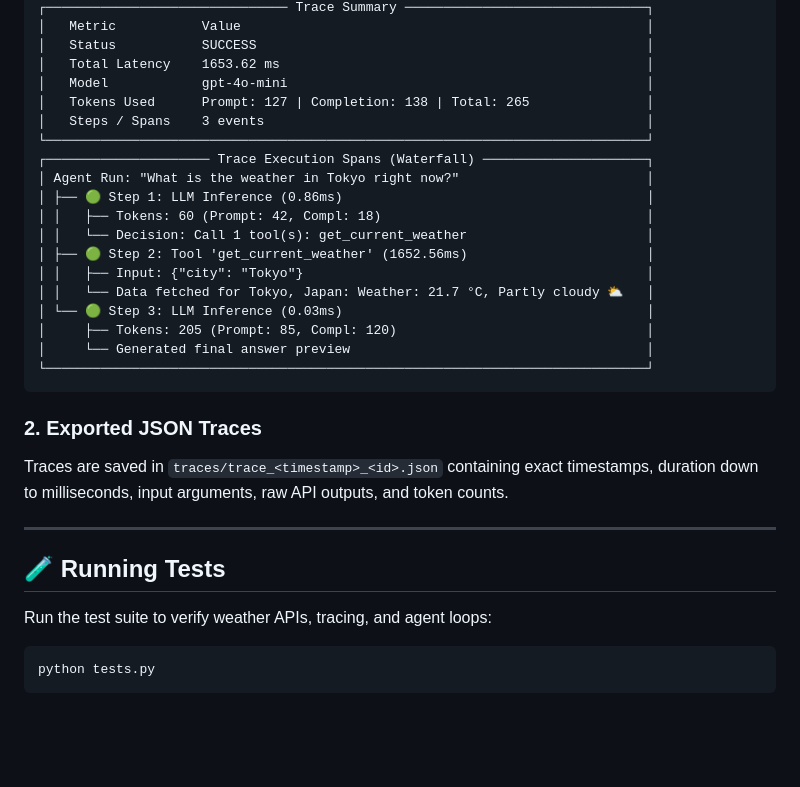
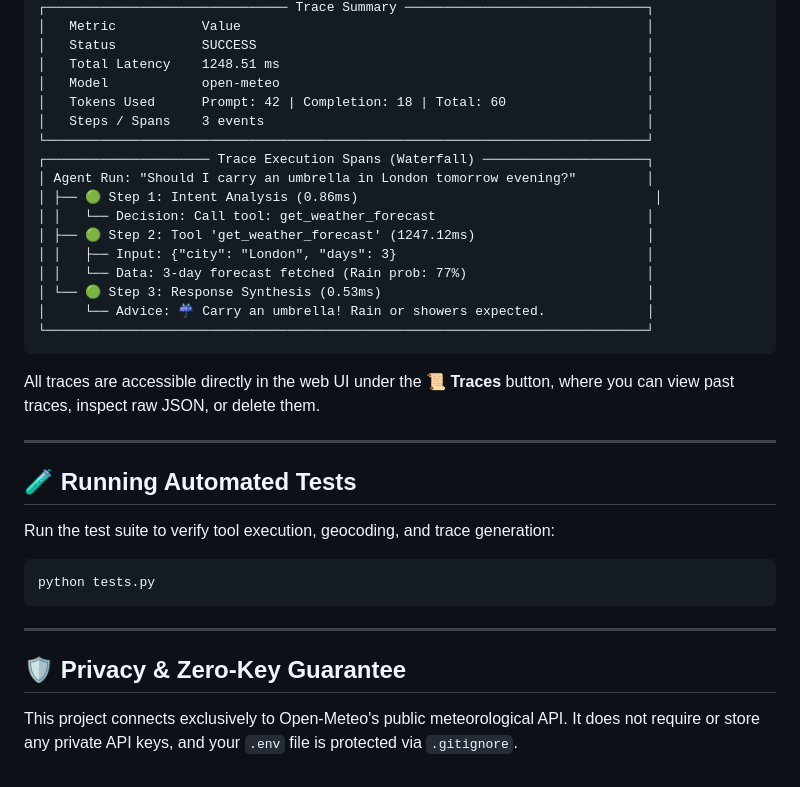
Before and after one commit to abdullahcertified-star/weather-agent-tracer, a Markdown page: README.md, the part around one of its changes. Drawn GitHub-style; blank space fills up the shorter version.

````diff
--- a/README.md
+++ b/README.md
@@ -140,34 +113,36 @@ Every agent execution produces both a **live terminal waterfall** and an exporte
 ┌─────────────────────────────── Trace Summary ───────────────────────────────┐
 │   Metric           Value                                                    │
 │   Status           SUCCESS                                                  │
-│   Total Latency    1653.62 ms                                               │
-│   Model            gpt-4o-mini                                              │
-│   Tokens Used      Prompt: 127 | Completion: 138 | Total: 265               │
+│   Total Latency    1248.51 ms                                               │
+│   Model            open-meteo                                               │
+│   Tokens Used      Prompt: 42 | Completion: 18 | Total: 60                  │
 │   Steps / Spans    3 events                                                 │
 └─────────────────────────────────────────────────────────────────────────────┘
 ┌───────────────────── Trace Execution Spans (Waterfall) ─────────────────────┐
-│ Agent Run: "What is the weather in Tokyo right now?"                        │
-│ ├── 🟢 Step 1: LLM Inference (0.86ms)                                       │
-│ │   ├── Tokens: 60 (Prompt: 42, Compl: 18)                                  │
-│ │   └── Decision: Call 1 tool(s): get_current_weather                       │
-│ ├── 🟢 Step 2: Tool 'get_current_weather' (1652.56ms)                       │
-│ │   ├── Input: {"city": "Tokyo"}                                            │
-│ │   └── Data fetched for Tokyo, Japan: Weather: 21.7 °C, Partly cloudy ⛅   │
-│ └── 🟢 Step 3: LLM Inference (0.03ms)                                       │
-│     ├── Tokens: 205 (Prompt: 85, Compl: 120)                                │
-│     └── Generated final answer preview                                      │
+│ Agent Run: "Should I carry an umbrella in London tomorrow evening?"         │
+│ ├── 🟢 Step 1: Intent Analysis (0.86ms)                                      │
+│ │   └── Decision: Call tool: get_weather_forecast                           │
+│ ├── 🟢 Step 2: Tool 'get_weather_forecast' (1247.12ms)                      │
+│ │   ├── Input: {"city": "London", "days": 3}                                │
+│ │   └── Data: 3-day forecast fetched (Rain prob: 77%)                       │
+│ └── 🟢 Step 3: Response Synthesis (0.53ms)                                  │
+│     └── Advice: ☔ Carry an umbrella! Rain or showers expected.             │
 └─────────────────────────────────────────────────────────────────────────────┘
 ```
 
-### 2. Exported JSON Traces
-Traces are saved in `traces/trace_<timestamp>_<id>.json` containing exact timestamps, duration down to milliseconds, input arguments, raw API outputs, and token counts.
+All traces are accessible directly in the web UI under the **📜 Traces** button, where you can view past traces, inspect raw JSON, or delete them.
 
 ---
 
-## 🧪 Running Tests
+## 🧪 Running Automated Tests
 
-Run the test suite to verify weather APIs, tracing, and agent loops:
+Run the test suite to verify tool execution, geocoding, and trace generation:
 
 ```bash
 python tests.py
 ```
+
+---
+
+## 🛡️ Privacy & Zero-Key Guarantee
+This project connects exclusively to Open-Meteo's public meteorological API. It does not require or store any private API keys, and your `.env` file is protected via `.gitignore`.
````
Also changed, not shown: other parts of README.md (+49 -76 lines).
